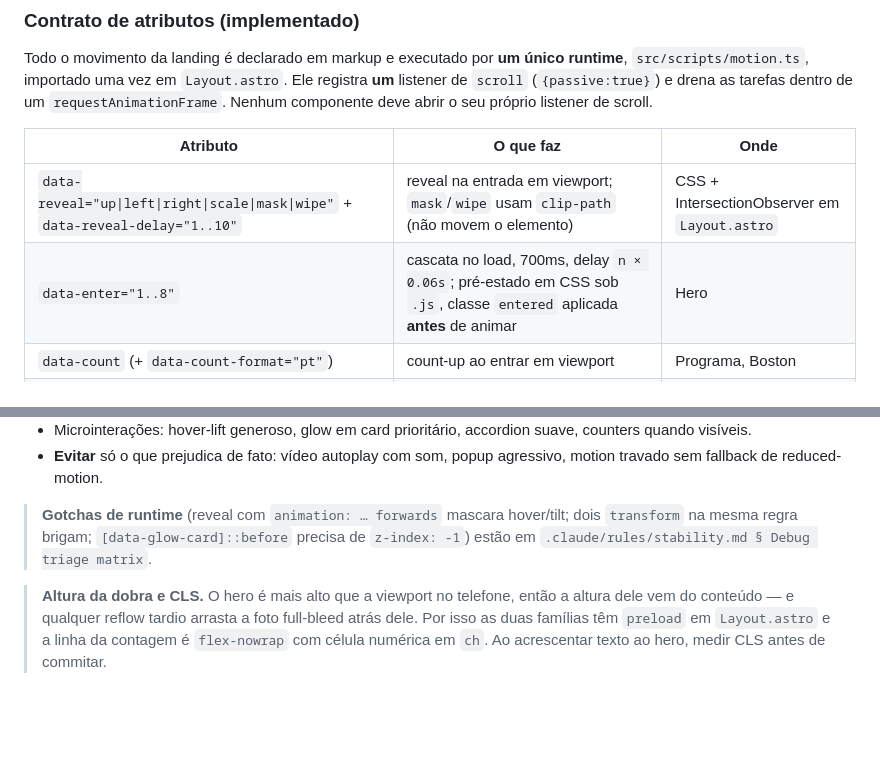
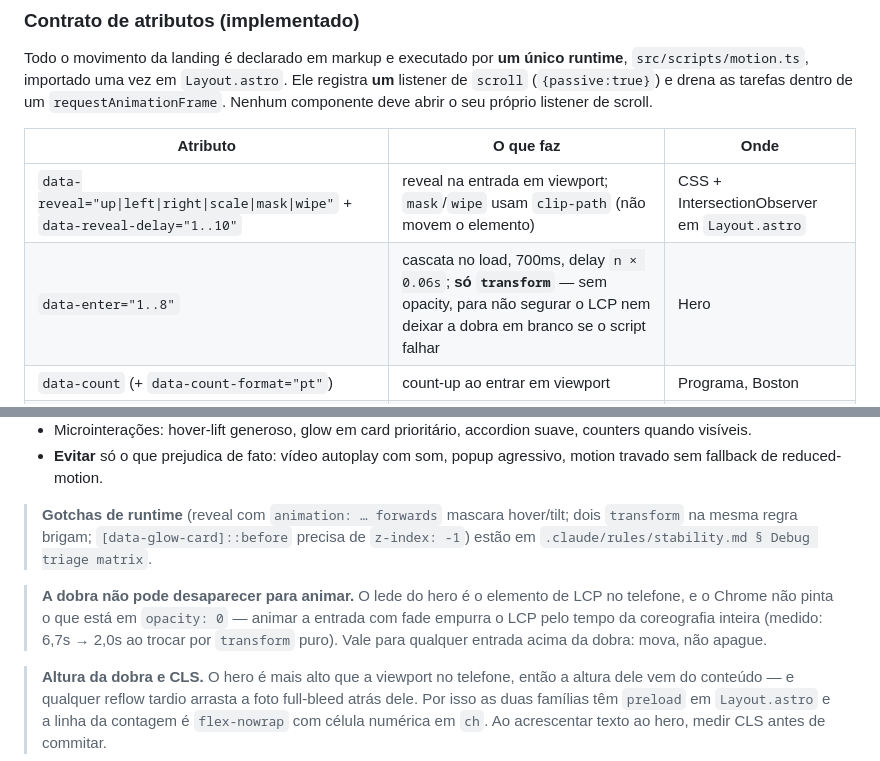
Before and after one commit to GrupoUS/otb-usa, a Markdown page: DESIGN.md, 2 parts joined by grey strips. Rendered like a GitHub page; blank space fills up the shorter version.

```diff
--- a/DESIGN.md
+++ b/DESIGN.md
@@ -286,7 +286,7 @@ o seu próprio listener de scroll.
 | Atributo | O que faz | Onde |
 |---|---|---|
 | `data-reveal="up\|left\|right\|scale\|mask\|wipe"` + `data-reveal-delay="1..10"` | reveal na entrada em viewport; `mask`/`wipe` usam `clip-path` (não movem o elemento) | CSS + IntersectionObserver em `Layout.astro` |
-| `data-enter="1..8"` | cascata no load, 700ms, delay `n × 0.06s`; pré-estado em CSS sob `.js`, classe `entered` aplicada **antes** de animar | Hero |
+| `data-enter="1..8"` | cascata no load, 700ms, delay `n × 0.06s`; **só `transform`** — sem opacity, para não segurar o LCP nem deixar a dobra em branco se o script falhar | Hero |
 | `data-count` (+ `data-count-format="pt"`) | count-up ao entrar em viewport | Programa, Boston |
 | `data-parallax` + `data-speed` (+ `data-parallax-slack="<px>"`) | translada o wrapper contra o scroll; `slack` declara a folga quando a camada é decorativa e não tem overscan | Hero, Virada, Boston, Investimento, Aplicação |
 | `data-tilt` | escreve `--tilt-x/--tilt-y/--tilt-lift`; o `transform` vive no CSS | cards |
@@ -317,6 +317,11 @@ correto — marquee volta a ser linha que quebra, trilho volta a ser carrossel,
 - **Evitar** só o que prejudica de fato: vídeo autoplay com som, popup agressivo, motion travado sem fallback de reduced-motion.
 
 > **Gotchas de runtime** (reveal com `animation: … forwards` mascara hover/tilt; dois `transform` na mesma regra brigam; `[data-glow-card]::before` precisa de `z-index: -1`) estão em `.claude/rules/stability.md § Debug triage matrix`.
+
+> **A dobra não pode desaparecer para animar.** O lede do hero é o elemento de LCP no telefone, e o
+> Chrome não pinta o que está em `opacity: 0` — animar a entrada com fade empurra o LCP pelo tempo da
+> coreografia inteira (medido: 6,7s → 2,0s ao trocar por `transform` puro). Vale para qualquer entrada
+> acima da dobra: mova, não apague.
 
 > **Altura da dobra e CLS.** O hero é mais alto que a viewport no telefone, então a altura dele vem do
 > conteúdo — e qualquer reflow tardio arrasta a foto full-bleed atrás dele. Por isso as duas famílias têm
```
Also changed, not shown: docs/learnings-log.md (+43 -0 lines).
